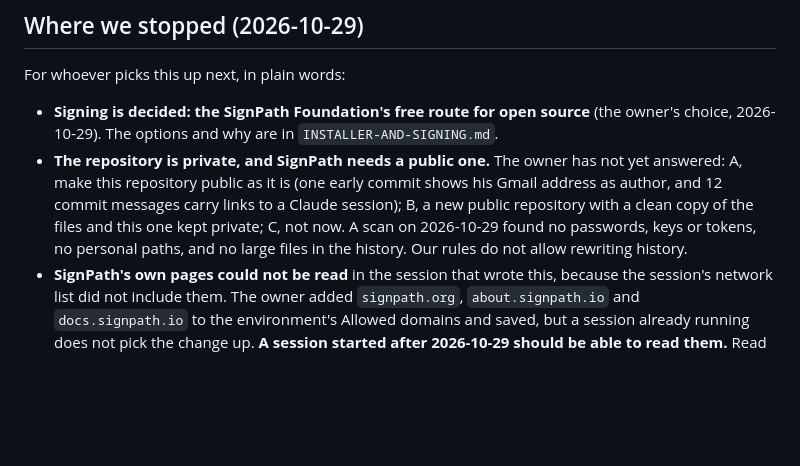
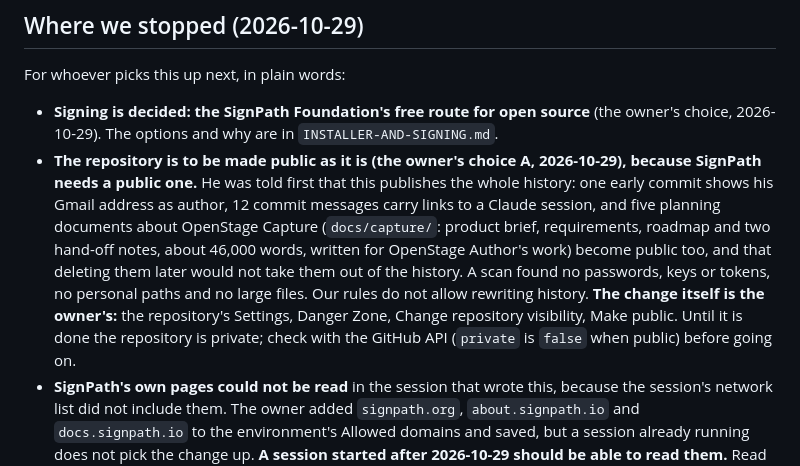
Before and after one commit to jasonswrench-beep/openstage-recorder, a Markdown page: docs/recorder/plan.md, the part around the change. Rendered like a GitHub page; blank space fills up the shorter version.

Commit message:
Record the owner's choice to make the repository public as it is
Documents only. The owner chose A twice, the second time after being told it also publishes five planning documents
about OpenStage Capture and keeps them in the history. The change to public is his to make in the repository's settings.

Co-Authored-By: Claude Sonnet 5.5 <noreply@anthropic.com>
Claude-Session: https://claude.ai/code/session_012tcHuEfCMH3FT4Qt3GK5tM

```diff
--- a/docs/recorder/plan.md
+++ b/docs/recorder/plan.md
@@ -7,7 +7,7 @@ The base (the recording engine and the editing parts, copied from OpenStage Auth
 For whoever picks this up next, in plain words:
 
 - **Signing is decided: the SignPath Foundation's free route for open source** (the owner's choice, 2026-10-29). The options and why are in `INSTALLER-AND-SIGNING.md`.
-- **The repository is private, and SignPath needs a public one.** The owner has not yet answered: A, make this repository public as it is (one early commit shows his Gmail address as author, and 12 commit messages carry links to a Claude session); B, a new public repository with a clean copy of the files and this one kept private; C, not now. A scan on 2026-10-29 found no passwords, keys or tokens, no personal paths, and no large files in the history. Our rules do not allow rewriting history.
+- **The repository is to be made public as it is (the owner's choice A, 2026-10-29), because SignPath needs a public one.** He was told first that this publishes the whole history: one early commit shows his Gmail address as author, 12 commit messages carry links to a Claude session, and five planning documents about OpenStage Capture (`docs/capture/`: product brief, requirements, roadmap and two hand-off notes, about 46,000 words, written for OpenStage Author's work) become public too, and that deleting them later would not take them out of the history. A scan found no passwords, keys or tokens, no personal paths and no large files. Our rules do not allow rewriting history. **The change itself is the owner's:** the repository's Settings, Danger Zone, Change repository visibility, Make public. Until it is done the repository is private; check with the GitHub API (`private` is `false` when public) before going on.
 - **SignPath's own pages could not be read** in the session that wrote this, because the session's network list did not include them. The owner added `signpath.org`, `about.signpath.io` and `docs.signpath.io` to the environment's Allowed domains and saved, but a session already running does not pick the change up. **A session started after 2026-10-29 should be able to read them.** Read SignPath's terms and its GitHub Actions page first; what is written about SignPath here came from search results and is unchecked.
 - **What to do once the owner answers A, B or C:** write the "Code signing policy" page SignPath requires and link it from the README and the release pages; draft the owner's application answers for him to paste (the application, the SignPath account and any payment-free approval are his, not ours); add a signing step to `.github/workflows/build-installer.yml` that stays switched off until SignPath approves, using SignPath's own current instructions and not guesses. Each of the six products would be its own project.
 - **The owner's own tasks:** make a video from the editing screen and send the `.mp4` (none has been seen yet); a keyboard-only and a screen reader pass; decide the cursor highlight (recommended: drawn when the video is made, from recorded cursor positions); hand `CARRY-BACK-TO-OPENSTAGE.md` to OpenStage Author's own session when ready.
```
